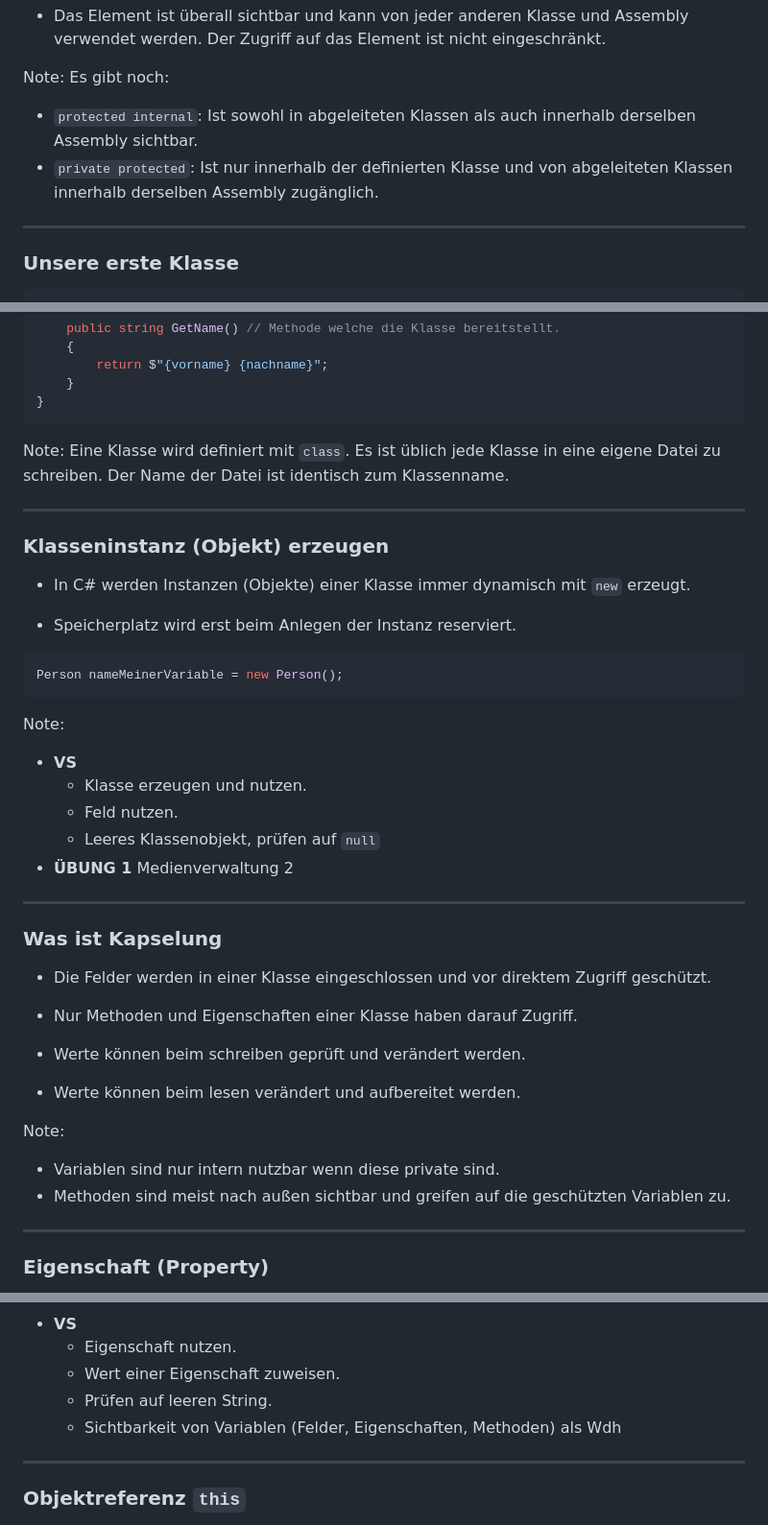
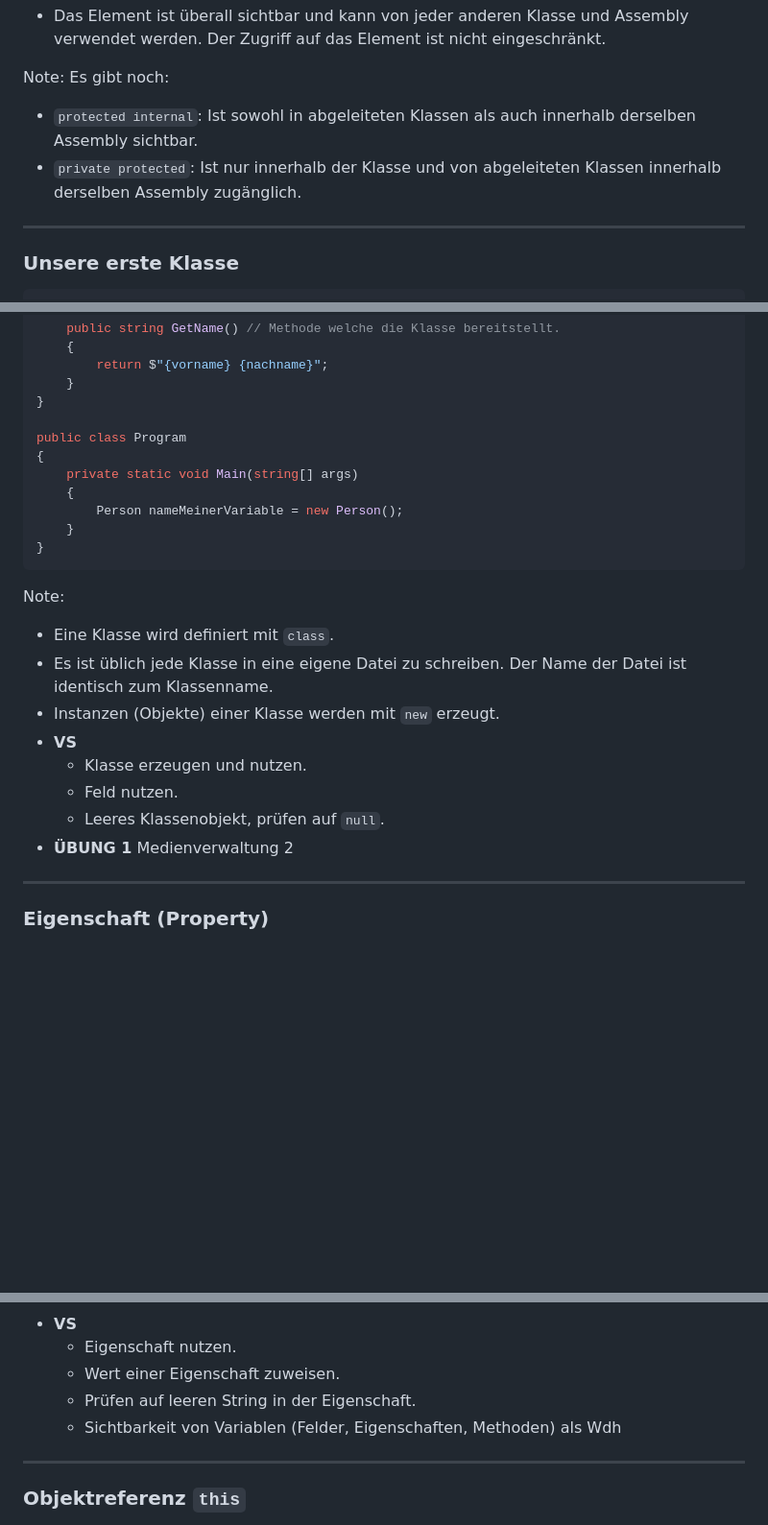
Before and after one commit to ablersch/software-developer-ihk-modul-2, a Markdown page: 10_Objektorientierung.md, 3 parts joined by grey strips. Shown at 96% size. Drawn GitHub-style; blank space fills up the shorter version.

Commit message:
Update content

````diff
--- a/10_Objektorientierung.md
+++ b/10_Objektorientierung.md
@@ -140,7 +140,7 @@ In C# gibt es mehrere Zugriffsmodifizierer, die den Zugriff auf Klassen, Methode
 Note:
 Es gibt noch:
 * `protected internal`: Ist sowohl in abgeleiteten Klassen als auch innerhalb derselben Assembly sichtbar.
-* `private protected`: Ist nur innerhalb der definierten Klasse und von abgeleiteten Klassen innerhalb derselben Assembly zugänglich.
+* `private protected`: Ist nur innerhalb der Klasse und von abgeleiteten Klassen innerhalb derselben Assembly zugänglich.
 
 ---
 
@@ -161,50 +161,25 @@ public class Person // Definition der Klasse.
         return $"{vorname} {nachname}";
     }
 }
+
+public class Program
+{
+    private static void Main(string[] args)
+    {
+        Person nameMeinerVariable = new Person();
+    }
+}
 ```
 
 Note:
-Eine Klasse wird definiert mit `class`.
-Es ist üblich jede Klasse in eine eigene Datei zu schreiben. Der Name der Datei ist identisch zum Klassenname.
-
----
-
-<!-- .slide: class="left" -->
-### Klasseninstanz (Objekt) erzeugen
-
-* In C\# werden Instanzen (Objekte) einer Klasse immer dynamisch mit `new` erzeugt.
-
-* Speicherplatz wird erst beim Anlegen der Instanz reserviert.
-
-```csharp
-Person nameMeinerVariable = new Person();
-```
-
-
-Note:
-
+* Eine Klasse wird definiert mit `class`.
+* Es ist üblich jede Klasse in eine eigene Datei zu schreiben. Der Name der Datei ist identisch zum Klassenname.
+* Instanzen (Objekte) einer Klasse werden mit `new` erzeugt.
 * **VS**
   * Klasse erzeugen und nutzen.
   * Feld nutzen.
-  * Leeres Klassenobjekt, prüfen auf `null`
+  * Leeres Klassenobjekt, prüfen auf `null`.
 * **ÜBUNG 1** Medienverwaltung 2
-
----
-
-<!-- .slide: class="left" -->
-### Was ist Kapselung
-
-* Die Felder werden in einer Klasse eingeschlossen und vor direktem Zugriff geschützt.
-
-* Nur Methoden und Eigenschaften einer Klasse haben darauf Zugriff.
-
-* Werte können beim schreiben geprüft und verändert werden.
-
-* Werte können beim lesen verändert und aufbereitet werden.
-
-Note:
-* Variablen sind nur intern nutzbar wenn diese private sind.
-* Methoden sind meist nach außen sichtbar und greifen auf die geschützten Variablen zu.
 
 ---
 
@@ -302,39 +283,10 @@ Note:
 * **VS**
   * Eigenschaft nutzen.
   * Wert einer Eigenschaft zuweisen.
-  * Prüfen auf leeren String.
+  * Prüfen auf leeren String in der Eigenschaft.
   * Sichtbarkeit von Variablen (Felder, Eigenschaften, Methoden) als Wdh
 
 ---
-
-<!-- .slide: class="left"
-## Klassen- & Instanzvariablen
-
-Je nach Gültigkeit unterscheidet man in Instanz- und Klassenvariablen.\
-Der Unterschied ist gut zu erkennen am Beispiel eines Objektzählers.
-
-* **Instanzvariablen**
-    Variablen die nur innerhalb von Objekten gültig sind.
-
-```csharp
-public int count;
-```
-
-* **Klassenvariablen**
-Variablen die unabhängig von Objekten existieren.
-
-```csharp
-public static int classCount;
-```
-
-**Zugriff außerhalb der Klasse:**
-
-```csharp
-Person meinObjekt = new Person();
-int c = meinObjekt.count;
-int cClass = Person.classCount;
-```
--->
 
 <!-- .slide: class="left" -->
 ### Objektreferenz `this`
````
Also changed, not shown: other parts of 10_Objektorientierung.md (+9 -3 lines).
